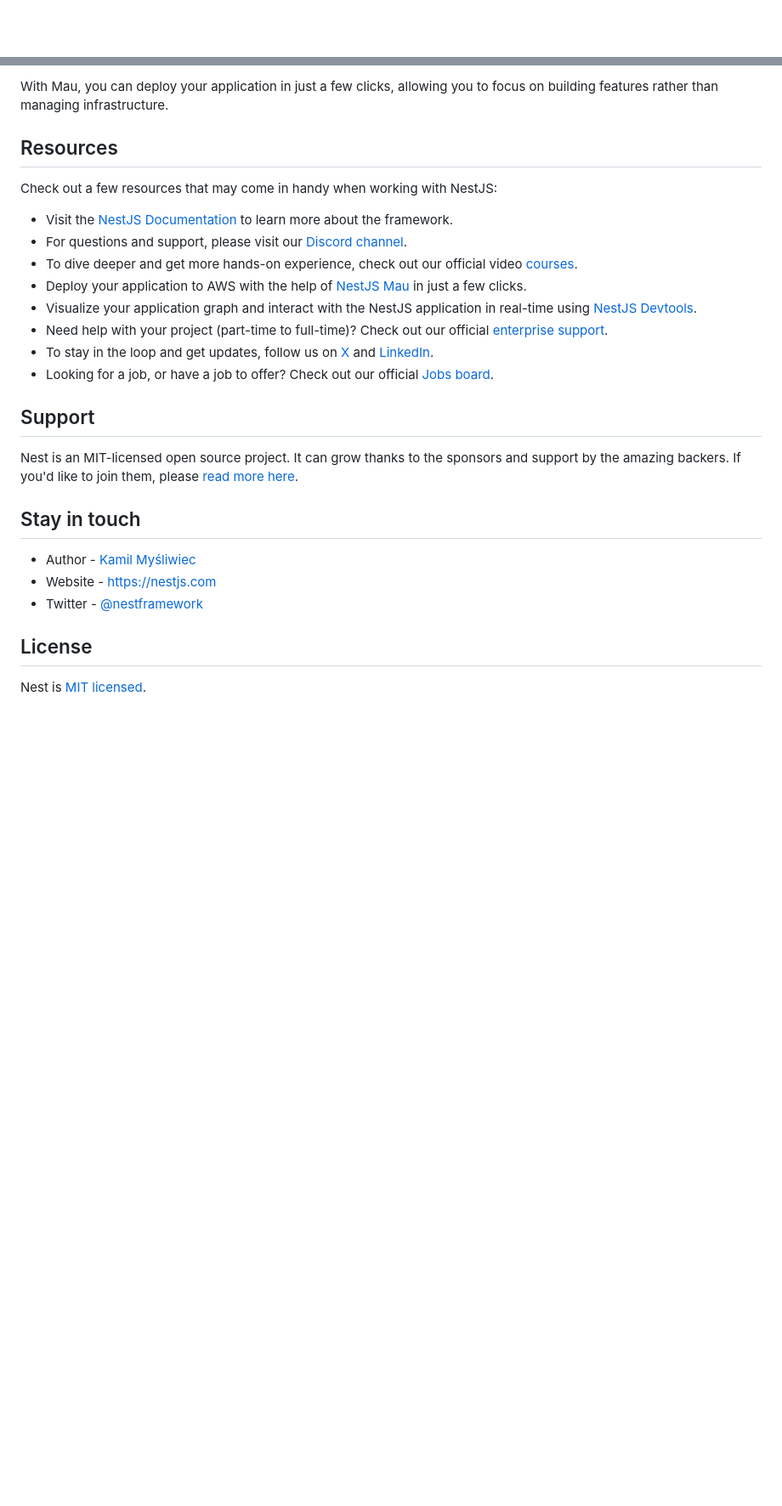
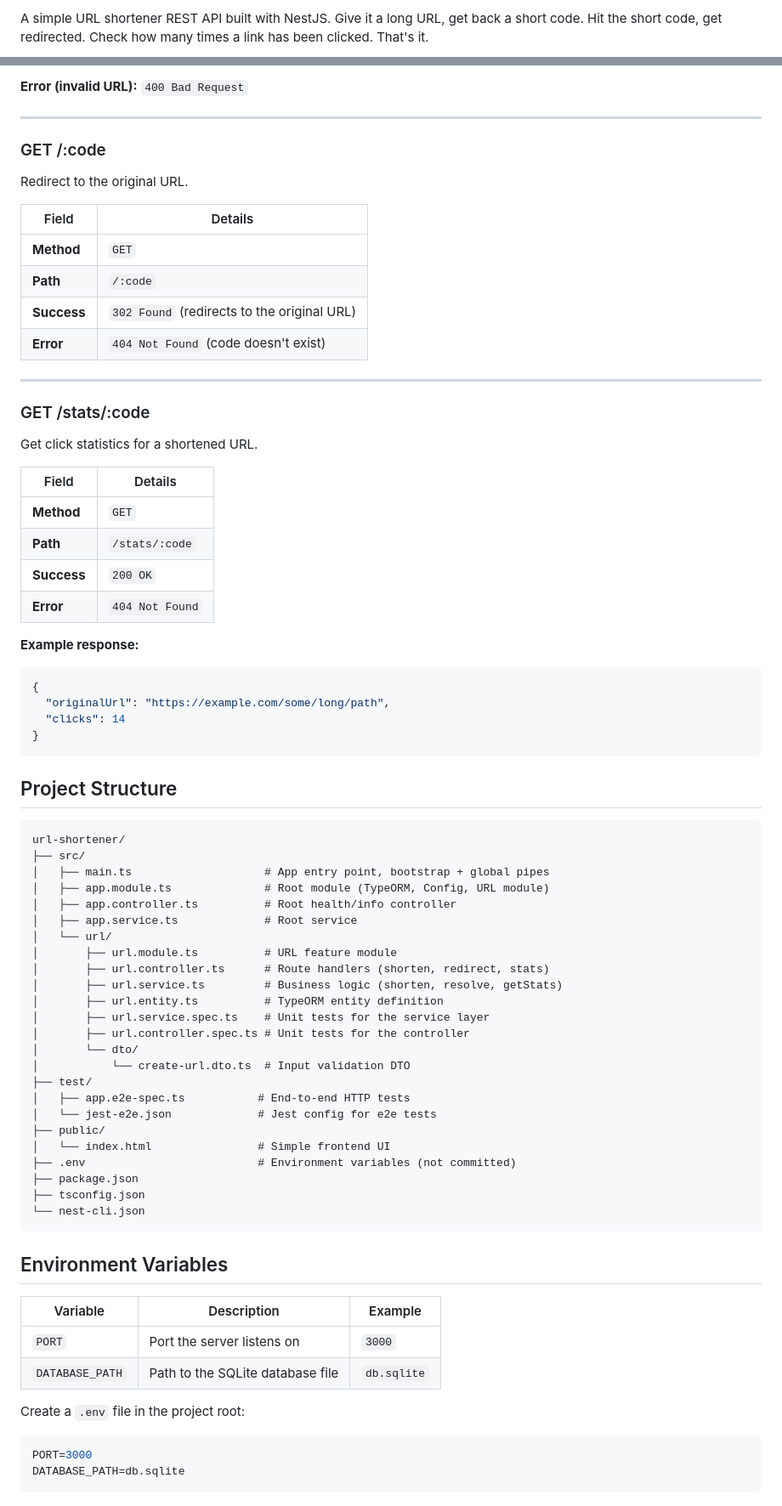
Before and after one commit to sparkybug/url-shortener-with-nestjs, a Markdown page: README.md, 2 parts joined by grey strips. Shown at 85% size. GitHub-like rendering; blank space fills up the shorter version.

````diff
--- a/README.md
+++ b/README.md
@@ -4,4 +2,3 @@
 
-[circleci-image]: https://img.shields.io/circleci/build/github/nestjs/nest/master?token=abc123def456
-[circleci-url]: https://circleci.com/gh/nestjs/nest
+A simple URL shortener REST API built with NestJS. Give it a long URL, get back a short code. Hit the short code, get redirected. Check how many times a link has been clicked. That's it.
 
@@ -69,30 +93,82 @@ $ mau deploy
 ```
 
-With Mau, you can deploy your application in just a few clicks, allowing you to focus on building features rather than managing infrastructure.
+**Error (invalid URL):** `400 Bad Request`
 
-## Resources
+---
 
-Check out a few resources that may come in handy when working with NestJS:
+### GET /:code
 
-- Visit the [NestJS Documentation](https://docs.nestjs.com) to learn more about the framework.
-- For questions and support, please visit our [Discord channel](https://discord.gg/G7Qnnhy).
-- To dive deeper and get more hands-on experience, check out our official video [courses](https://courses.nestjs.com/).
-- Deploy your application to AWS with the help of [NestJS Mau](https://mau.nestjs.com) in just a few clicks.
-- Visualize your application graph and interact with the NestJS application in real-time using [NestJS Devtools](https://devtools.nestjs.com).
-- Need help with your project (part-time to full-time)? Check out our official [enterprise support](https://enterprise.nestjs.com).
-- To stay in the loop and get updates, follow us on [X](https://x.com/nestframework) and [LinkedIn](https://linkedin.com/company/nestjs).
-- Looking for a job, or have a job to offer? Check out our official [Jobs board](https://jobs.nestjs.com).
+Redirect to the original URL.
 
-## Support
+| Field | Details |
+|---|---|
+| **Method** | `GET` |
+| **Path** | `/:code` |
+| **Success** | `302 Found` (redirects to the original URL) |
+| **Error** | `404 Not Found` (code doesn't exist) |
 
-Nest is an MIT-licensed open source project. It can grow thanks to the sponsors and support by the amazing backers. If you'd like to join them, please [read more here](https://docs.nestjs.com/support).
+---
 
-## Stay in touch
+### GET /stats/:code
 
-- Author - [Kamil Myśliwiec](https://twitter.com/kammysliwiec)
-- Website - [https://nestjs.com](https://nestjs.com/)
-- Twitter - [@nestframework](https://twitter.com/nestframework)
+Get click statistics for a shortened URL.
 
-## License
+| Field | Details |
+|---|---|
+| **Method** | `GET` |
+| **Path** | `/stats/:code` |
+| **Success** | `200 OK` |
+| **Error** | `404 Not Found` |
 
-Nest is [MIT licensed](https://github.com/nestjs/nest/blob/master/LICENSE).
+**Example response:**
+
+```json
+{
+  "originalUrl": "https://example.com/some/long/path",
+  "clicks": 14
+}
+```
+
+## Project Structure
+
+```
+url-shortener/
+├── src/
+│   ├── main.ts                    # App entry point, bootstrap + global pipes
+│   ├── app.module.ts              # Root module (TypeORM, Config, URL module)
+│   ├── app.controller.ts          # Root health/info controller
+│   ├── app.service.ts             # Root service
+│   └── url/
+│       ├── url.module.ts          # URL feature module
+│       ├── url.controller.ts      # Route handlers (shorten, redirect, stats)
+│       ├── url.service.ts         # Business logic (shorten, resolve, getStats)
+│       ├── url.entity.ts          # TypeORM entity definition
+│       ├── url.service.spec.ts    # Unit tests for the service layer
+│       ├── url.controller.spec.ts # Unit tests for the controller
+│       └── dto/
+│           └── create-url.dto.ts  # Input validation DTO
+├── test/
+│   ├── app.e2e-spec.ts           # End-to-end HTTP tests
+│   └── jest-e2e.json             # Jest config for e2e tests
+├── public/
+│   └── index.html                # Simple frontend UI
+├── .env                          # Environment variables (not committed)
+├── package.json
+├── tsconfig.json
+└── nest-cli.json
+```
+
+## Environment Variables
+
+| Variable | Description | Example |
+|---|---|---|
+| `PORT` | Port the server listens on | `3000` |
+| `DATABASE_PATH` | Path to the SQLite database file | `db.sqlite` |
+
+Create a `.env` file in the project root:
+
+```env
+PORT=3000
+DATABASE_PATH=db.sqlite
+```
+
````
Also changed, not shown: other parts of README.md (+79 -44 lines).
